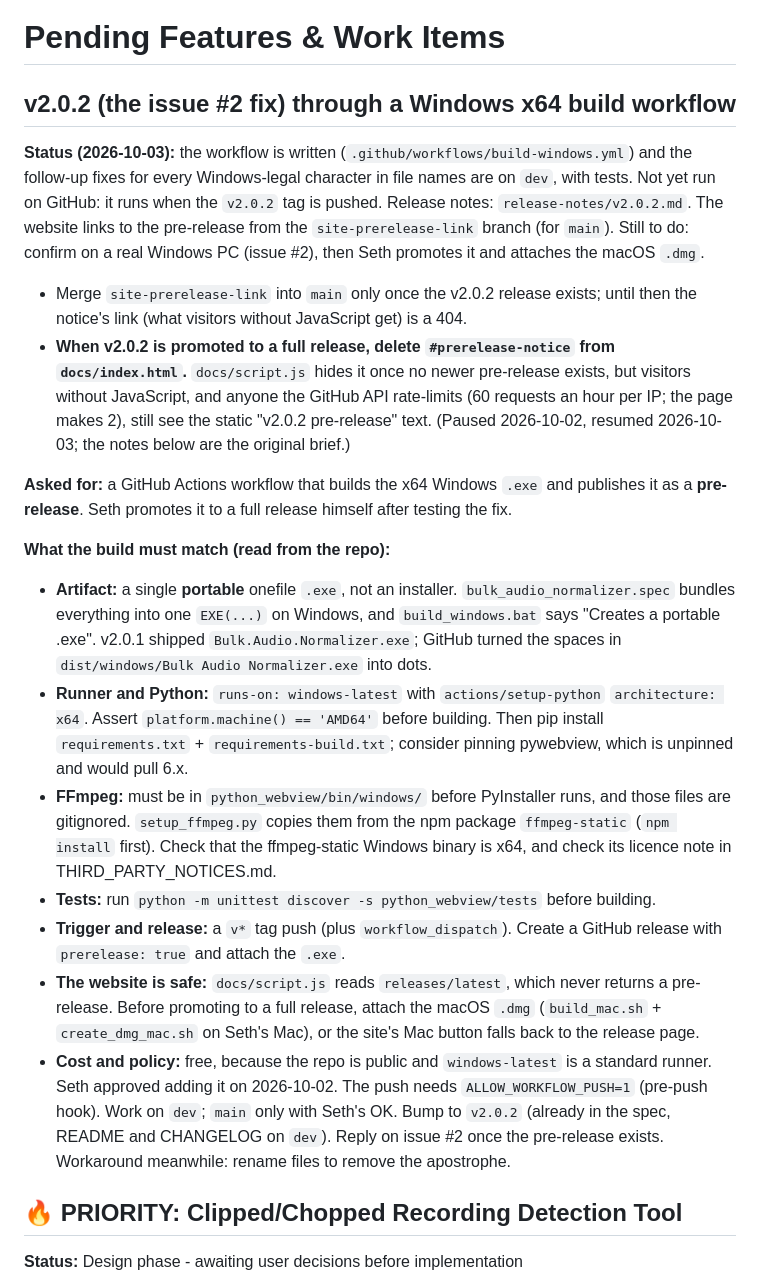
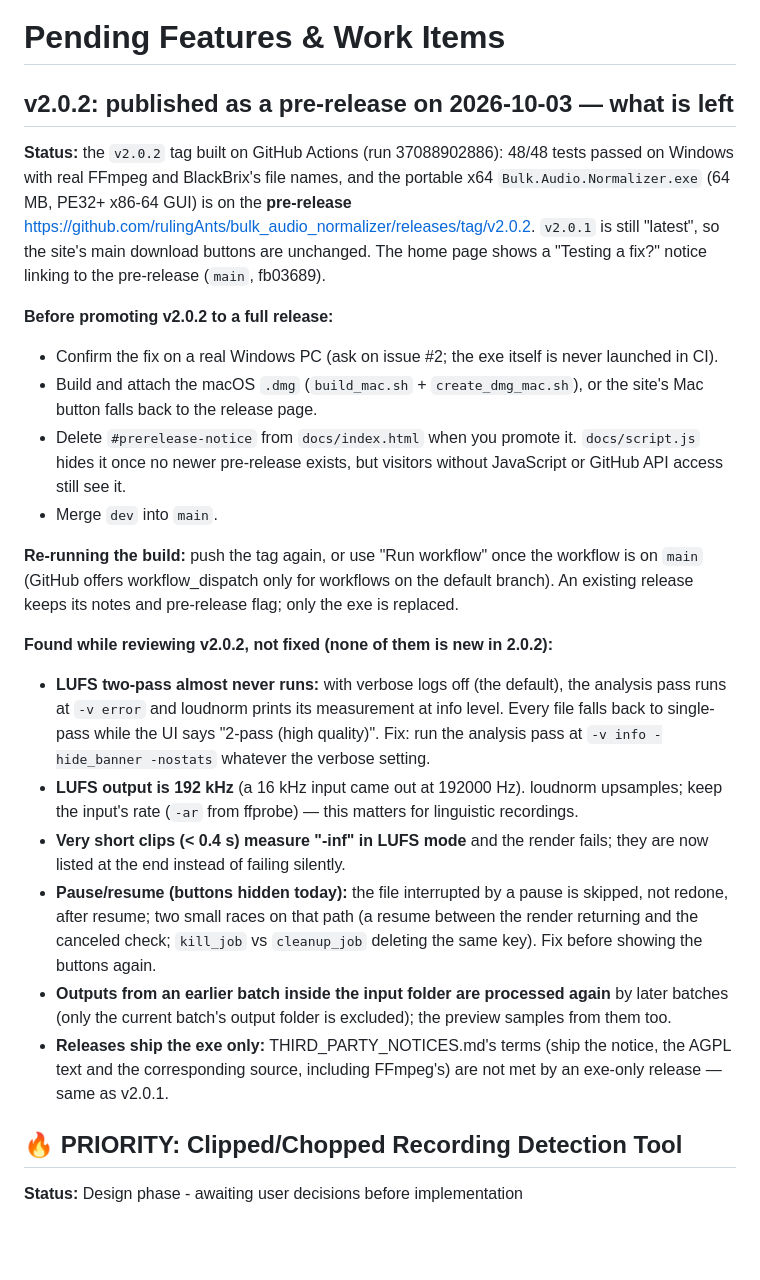
Before and after one commit to rulingAnts/bulk_audio_normalizer, a Markdown page: PENDING_FEATURES.md, the part around the change. Rendered like a GitHub page; blank space fills up the shorter version.

Commit message:
Pending: v2.0.2 is out as a pre-release; what is left before promoting, and what the reviews found
Co-Authored-By: Claude Opus 5.5 <noreply@anthropic.com>

```diff
--- a/PENDING_FEATURES.md
+++ b/PENDING_FEATURES.md
@@ -1,47 +1,45 @@
 # Pending Features & Work Items
 
-## v2.0.2 (the issue #2 fix) through a Windows x64 build workflow
+## v2.0.2: published as a pre-release on 2026-10-03 — what is left
 
-**Status (2026-10-03):** the workflow is written (`.github/workflows/build-windows.yml`) and the
-follow-up fixes for every Windows-legal character in file names are on `dev`, with tests. Not yet
-run on GitHub: it runs when the `v2.0.2` tag is pushed. Release notes: `release-notes/v2.0.2.md`.
-The website links to the pre-release from the `site-prerelease-link` branch (for `main`). Still to
-do: confirm on a real Windows PC (issue #2), then Seth promotes it and attaches the macOS `.dmg`.
-- Merge `site-prerelease-link` into `main` only once the v2.0.2 release exists; until then the
-  notice's link (what visitors without JavaScript get) is a 404.
-- **When v2.0.2 is promoted to a full release, delete `#prerelease-notice` from `docs/index.html`.**
-  `docs/script.js` hides it once no newer pre-release exists, but visitors without JavaScript, and
-  anyone the GitHub API rate-limits (60 requests an hour per IP; the page makes 2), still see the
-  static "v2.0.2 pre-release" text.
-(Paused 2026-10-02, resumed 2026-10-03; the notes below are the original brief.)
+**Status:** the `v2.0.2` tag built on GitHub Actions (run 37088902886): 48/48 tests passed on Windows
+with real FFmpeg and BlackBrix's file names, and the portable x64 `Bulk.Audio.Normalizer.exe`
+(64 MB, PE32+ x86-64 GUI) is on the **pre-release**
+https://github.com/rulingAnts/bulk_audio_normalizer/releases/tag/v2.0.2. `v2.0.1` is still
+"latest", so the site's main download buttons are unchanged. The home page shows a "Testing a fix?"
+notice linking to the pre-release (`main`, fb03689).
 
-**Asked for:** a GitHub Actions workflow that builds the x64 Windows `.exe` and publishes it as a
-**pre-release**. Seth promotes it to a full release himself after testing the fix.
+**Before promoting v2.0.2 to a full release:**
+- Confirm the fix on a real Windows PC (ask on issue #2; the exe itself is never launched in CI).
+- Build and attach the macOS `.dmg` (`build_mac.sh` + `create_dmg_mac.sh`), or the site's Mac
+  button falls back to the release page.
+- Delete `#prerelease-notice` from `docs/index.html` when you promote it. `docs/script.js` hides it
+  once no newer pre-release exists, but visitors without JavaScript or GitHub API access still see
+  it.
+- Merge `dev` into `main`.
 
-**What the build must match (read from the repo):**
-- **Artifact:** a single **portable** onefile `.exe`, not an installer. `bulk_audio_normalizer.spec`
-  bundles everything into one `EXE(...)` on Windows, and `build_windows.bat` says "Creates a portable
-  .exe". v2.0.1 shipped `Bulk.Audio.Normalizer.exe`; GitHub turned the spaces in
-  `dist/windows/Bulk Audio Normalizer.exe` into dots.
-- **Runner and Python:** `runs-on: windows-latest` with `actions/setup-python` `architecture: x64`.
-  Assert `platform.machine() == 'AMD64'` before building. Then pip install
-  `requirements.txt` + `requirements-build.txt`; consider pinning pywebview, which is unpinned and
-  would pull 6.x.
-- **FFmpeg:** must be in `python_webview/bin/windows/` before PyInstaller runs, and those files are
-  gitignored. `setup_ffmpeg.py` copies them from the npm package `ffmpeg-static` (`npm install`
-  first). Check that the ffmpeg-static Windows binary is x64, and check its licence note in
-  THIRD_PARTY_NOTICES.md.
-- **Tests:** run `python -m unittest discover -s python_webview/tests` before building.
-- **Trigger and release:** a `v*` tag push (plus `workflow_dispatch`). Create a GitHub release with
-  `prerelease: true` and attach the `.exe`.
-- **The website is safe:** `docs/script.js` reads `releases/latest`, which never returns a
-  pre-release. Before promoting to a full release, attach the macOS `.dmg` (`build_mac.sh` +
-  `create_dmg_mac.sh` on Seth's Mac), or the site's Mac button falls back to the release page.
-- **Cost and policy:** free, because the repo is public and `windows-latest` is a standard runner.
-  Seth approved adding it on 2026-10-02. The push needs `ALLOW_WORKFLOW_PUSH=1` (pre-push hook).
-  Work on `dev`; `main` only with Seth's OK. Bump to `v2.0.2` (already in the spec, README and
-  CHANGELOG on `dev`). Reply on issue #2 once the pre-release exists. Workaround meanwhile: rename
-  files to remove the apostrophe.
+**Re-running the build:** push the tag again, or use "Run workflow" once the workflow is on `main`
+(GitHub offers workflow_dispatch only for workflows on the default branch). An existing release
+keeps its notes and pre-release flag; only the exe is replaced.
+
+**Found while reviewing v2.0.2, not fixed (none of them is new in 2.0.2):**
+- **LUFS two-pass almost never runs:** with verbose logs off (the default), the analysis pass runs
+  at `-v error` and loudnorm prints its measurement at info level. Every file falls back to
+  single-pass while the UI says "2-pass (high quality)". Fix: run the analysis pass at
+  `-v info -hide_banner -nostats` whatever the verbose setting.
+- **LUFS output is 192 kHz** (a 16 kHz input came out at 192000 Hz). loudnorm upsamples; keep the
+  input's rate (`-ar` from ffprobe) — this matters for linguistic recordings.
+- **Very short clips (< 0.4 s) measure "-inf" in LUFS mode** and the render fails; they are now
+  listed at the end instead of failing silently.
+- **Pause/resume (buttons hidden today):** the file interrupted by a pause is skipped, not redone,
+  after resume; two small races on that path (a resume between the render returning and the
+  canceled check; `kill_job` vs `cleanup_job` deleting the same key). Fix before showing the
+  buttons again.
+- **Outputs from an earlier batch inside the input folder are processed again** by later batches
+  (only the current batch's output folder is excluded); the preview samples from them too.
+- **Releases ship the exe only:** THIRD_PARTY_NOTICES.md's terms (ship the notice, the AGPL text
+  and the corresponding source, including FFmpeg's) are not met by an exe-only release — same as
+  v2.0.1.
 
 ## 🔥 PRIORITY: Clipped/Chopped Recording Detection Tool
 
```
